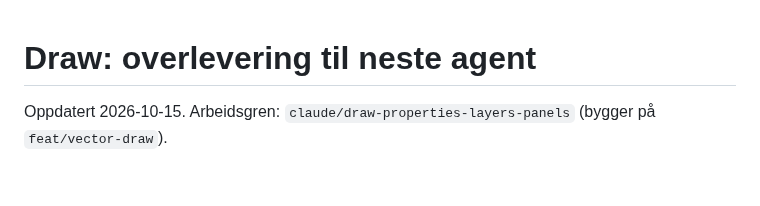
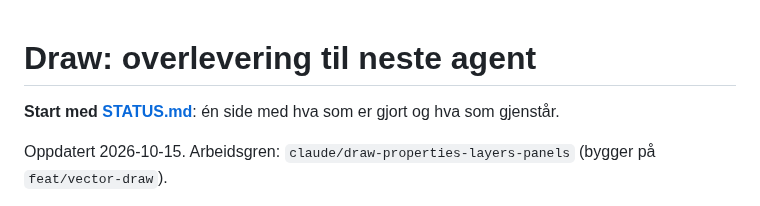
Before and after one commit to sirbull/modCut, a Markdown page: docs/draw/HANDOFF.md, the part around the change. Drawn GitHub-style; blank space fills up the shorter version.

```diff
--- a/docs/draw/HANDOFF.md
+++ b/docs/draw/HANDOFF.md
@@ -1,4 +1,6 @@
 # Draw: overlevering til neste agent
+
+**Start med [STATUS.md](STATUS.md)**: én side med hva som er gjort og hva som gjenstår.
 
 Oppdatert 2026-10-15. Arbeidsgren: `claude/draw-properties-layers-panels` (bygger på `feat/vector-draw`).
 
```
Also changed, not shown: docs/DRAW_WORKSPACE.md (+1 -0 lines), docs/draw/STATUS.md (added, +95 -0 lines).
